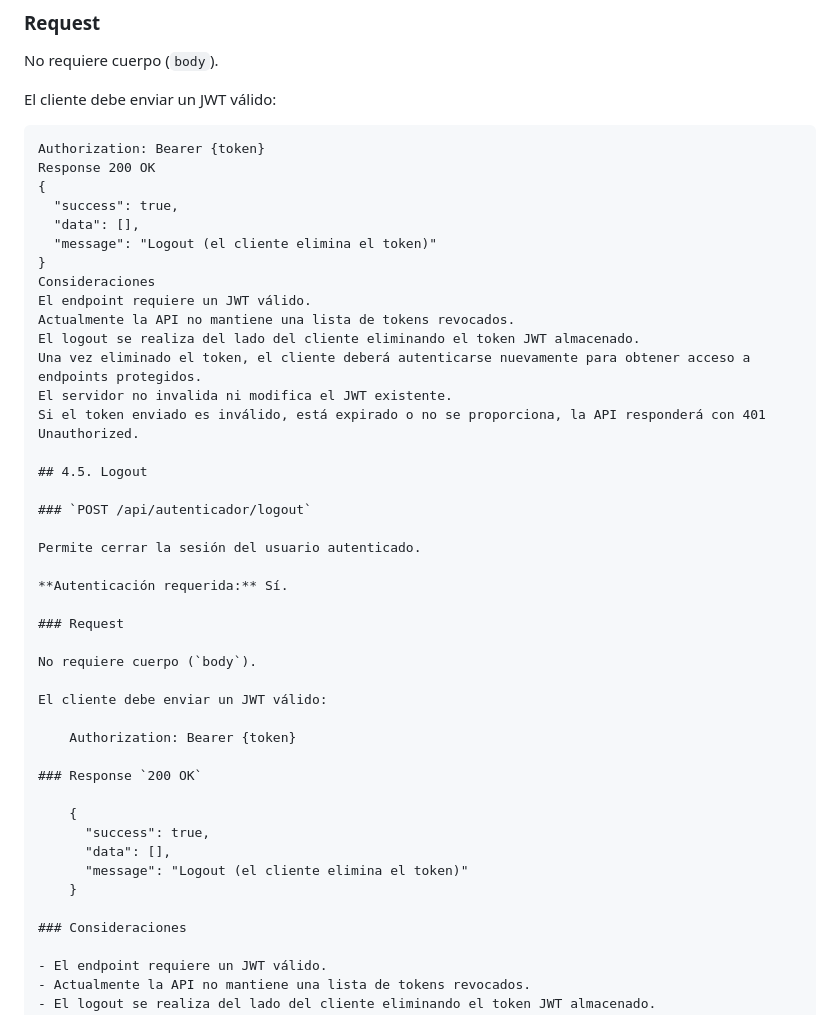
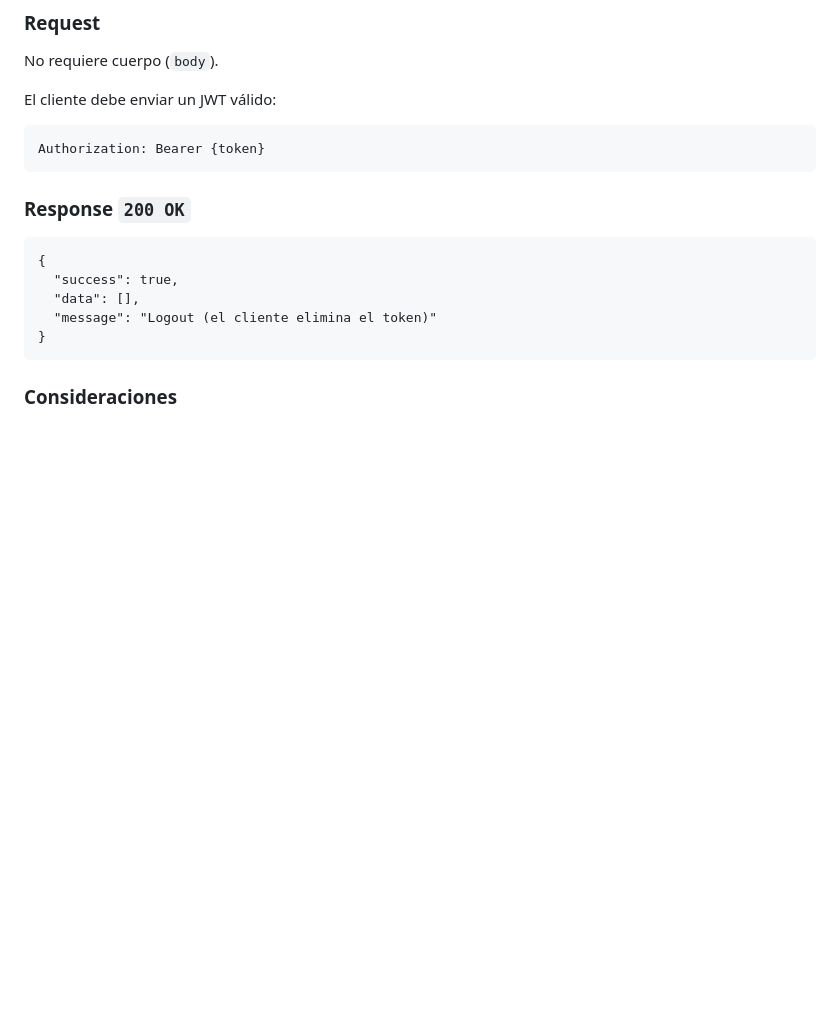
Before and after one commit to marnafer/AlquilER-backend, a Markdown page: docs/API-CONTRACT.md, the part around the change. Drawn GitHub-style; blank space fills up the shorter version.

Commit message:
Correcion punto 4.5 API-CONTRACT

````diff
--- a/docs/API-CONTRACT.md
+++ b/docs/API-CONTRACT.md
@@ -369,36 +369,6 @@ No requiere cuerpo (`body`).
 
 El cliente debe enviar un JWT válido:
 
-```http
-Authorization: Bearer {token}
-Response 200 OK
-{
-  "success": true,
-  "data": [],
-  "message": "Logout (el cliente elimina el token)"
-}
-Consideraciones
-El endpoint requiere un JWT válido.
-Actualmente la API no mantiene una lista de tokens revocados.
-El logout se realiza del lado del cliente eliminando el token JWT almacenado.
-Una vez eliminado el token, el cliente deberá autenticarse nuevamente para obtener acceso a endpoints protegidos.
-El servidor no invalida ni modifica el JWT existente.
-Si el token enviado es inválido, está expirado o no se proporciona, la API responderá con 401 Unauthorized.
-
-## 4.5. Logout
-
-### `POST /api/autenticador/logout`
-
-Permite cerrar la sesión del usuario autenticado.
-
-**Autenticación requerida:** Sí.
-
-### Request
-
-No requiere cuerpo (`body`).
-
-El cliente debe enviar un JWT válido:
-
     Authorization: Bearer {token}
 
 ### Response `200 OK`
````
